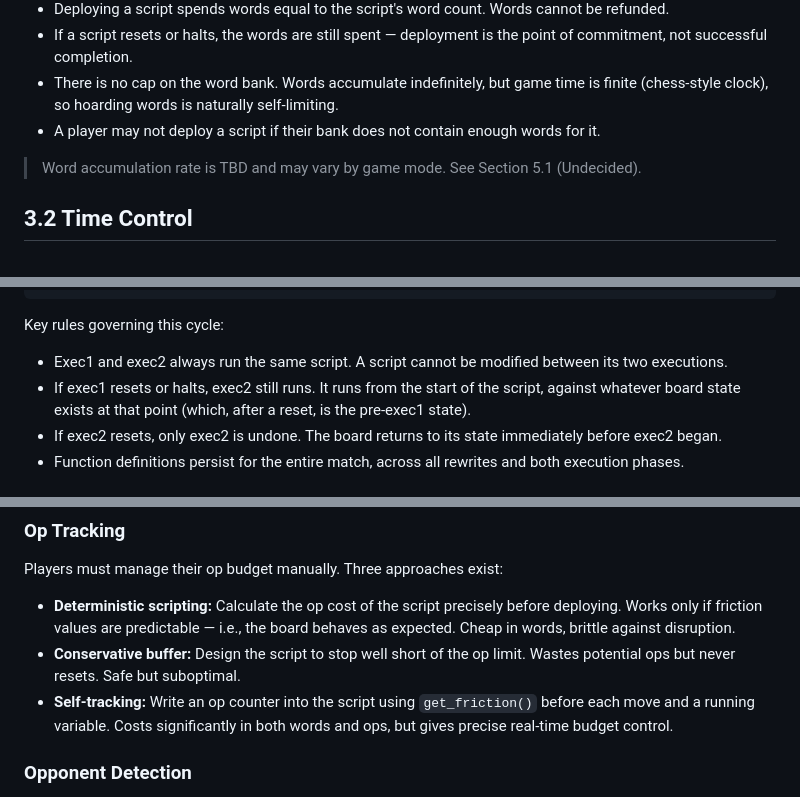
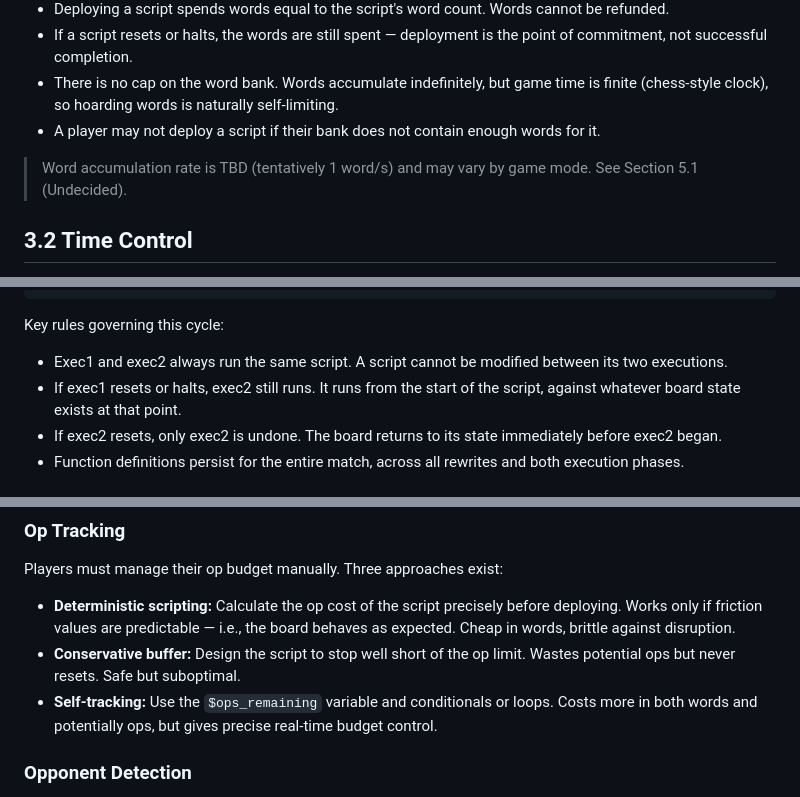
Before and after one commit to FinnE145/Satura, a Markdown page: docs/spec.md, 3 parts joined by grey strips. Rendered like a GitHub page.

```diff
--- a/docs/spec.md
+++ b/docs/spec.md
@@ -198,7 +196,7 @@ Every script has a word count. Words are the primary resource governing script c
 - There is no cap on the word bank. Words accumulate indefinitely, but game time is finite (chess-style clock), so hoarding words is naturally self-limiting.
 - A player may not deploy a script if their bank does not contain enough words for it.
 
-> Word accumulation rate is TBD and may vary by game mode. See Section 5.1 (Undecided).
+> Word accumulation rate is TBD (tentatively 1 word/s) and may vary by game mode. See Section 5.1 (Undecided).
 
 ## 3.2 Time Control
 
@@ -240,7 +238,7 @@ P1 writes...
 Key rules governing this cycle:
 
 - Exec1 and exec2 always run the same script. A script cannot be modified between its two executions.
-- If exec1 resets or halts, exec2 still runs. It runs from the start of the script, against whatever board state exists at that point (which, after a reset, is the pre-exec1 state).
+- If exec1 resets or halts, exec2 still runs. It runs from the start of the script, against whatever board state exists at that point.
 - If exec2 resets, only exec2 is undone. The board returns to its state immediately before exec2 began.
 - Function definitions persist for the entire match, across all rewrites and both execution phases.
 
@@ -254,7 +252,7 @@ Players must manage their op budget manually. Three approaches exist:
 
 - **Deterministic scripting:** Calculate the op cost of the script precisely before deploying. Works only if friction values are predictable — i.e., the board behaves as expected. Cheap in words, brittle against disruption.
 - **Conservative buffer:** Design the script to stop well short of the op limit. Wastes potential ops but never resets. Safe but suboptimal.
-- **Self-tracking:** Write an op counter into the script using `get_friction()` before each move and a running variable. Costs significantly in both words and ops, but gives precise real-time budget control.
+- **Self-tracking:** Use the `$ops_remaining` variable and conditionals or loops. Costs more in both words and potentially ops, but gives precise real-time budget control.
 
 ### Opponent Detection
 
```
Also changed, not shown: other parts of docs/spec.md (+27 -29 lines).
